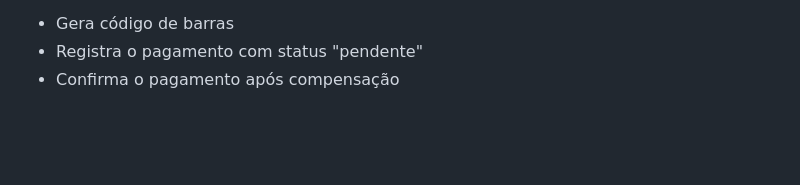
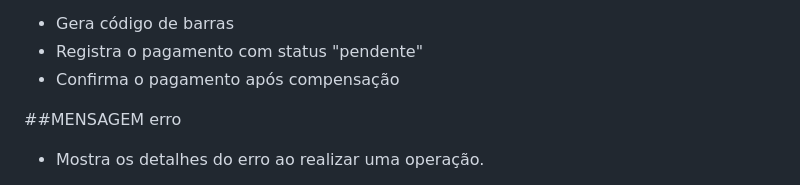
Before and after one commit to diegoccx/projeto_pagamento, a Markdown page: README.md, the part around one of its changes. Rendered like a GitHub page; blank space fills up the shorter version.

```diff
--- a/README.md
+++ b/README.md
@@ -196,4 +196,6 @@ Para iniciar a aplicação:
   - Registra o pagamento com status "pendente"
   - Confirma o pagamento após compensação
 
+##MENSAGEM erro
+- Mostra os detalhes do erro ao realizar uma operação.
 
```
Also changed, not shown: other parts of README.md (+1 -0 lines).
